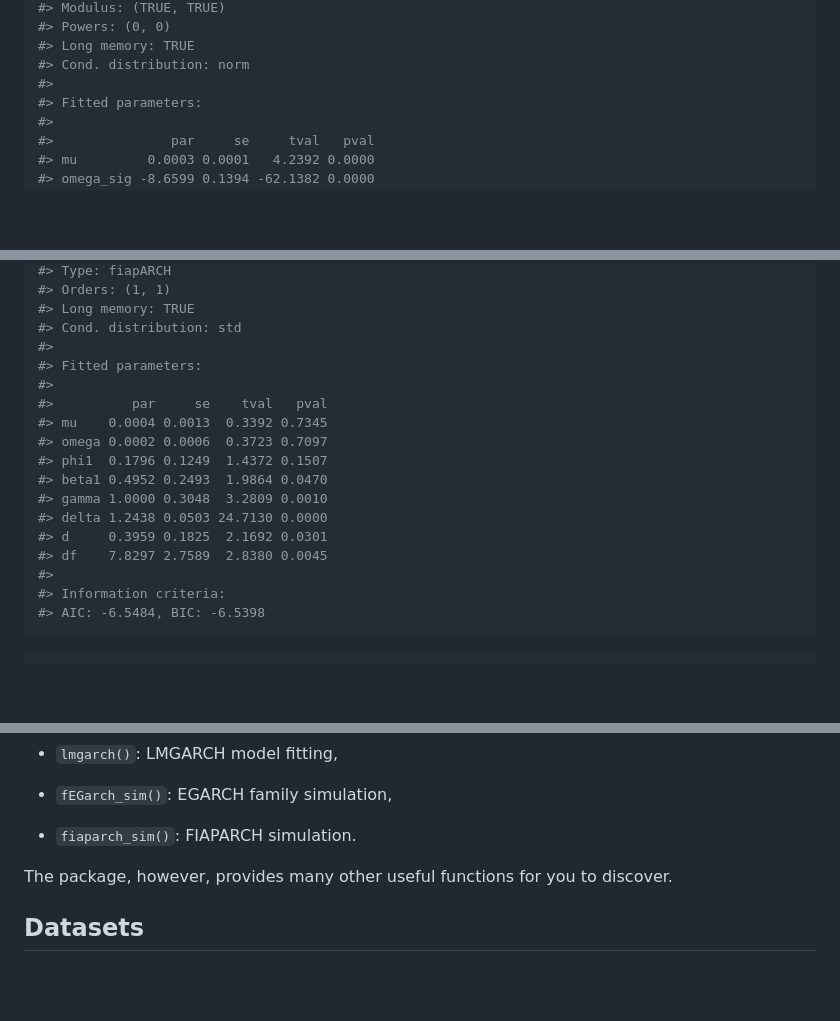
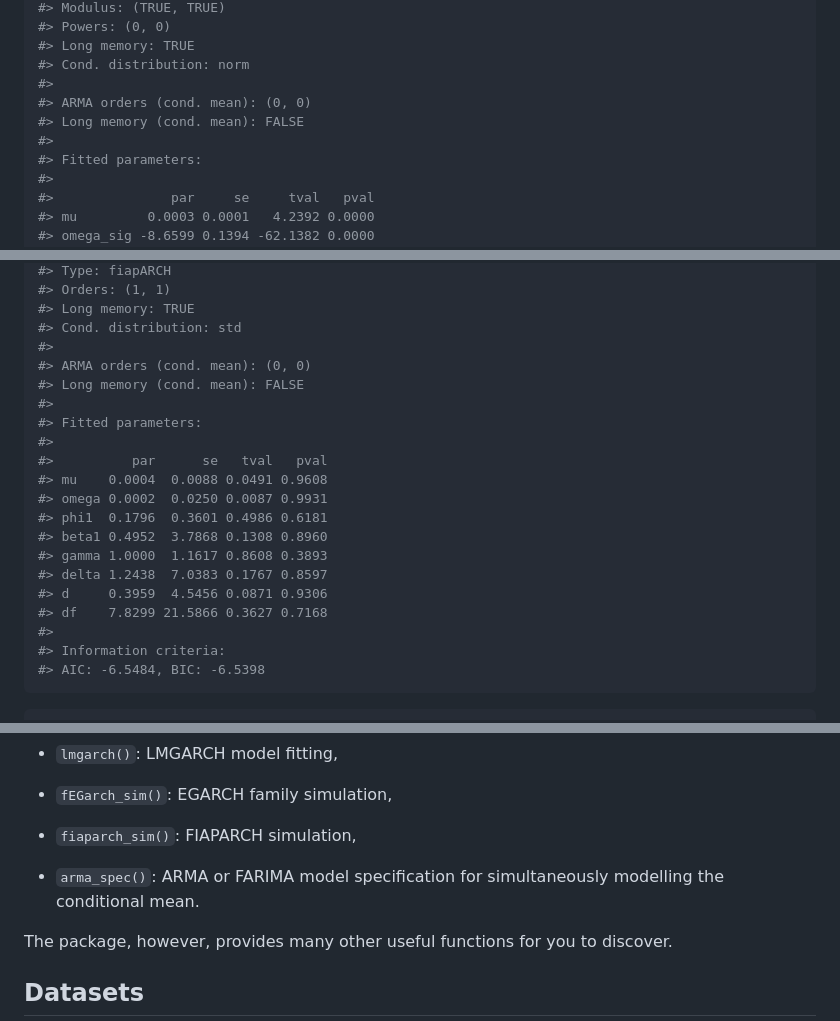
Before and after one commit to dschulz13/fEGarch, a Markdown page: README.md, 3 parts joined by grey strips. Drawn GitHub-style; blank space fills up the shorter version.

```diff
--- a/README.md
+++ b/README.md
@@ -85,6 +85,9 @@ model1
 #> Long memory: TRUE
 #> Cond. distribution: norm
 #>
+#> ARMA orders (cond. mean): (0, 0)
+#> Long memory (cond. mean): FALSE
+#>
 #> Fitted parameters:
 #>
 #>               par     se     tval   pval
@@ -280,17 +289,20 @@ model_fiaparch
 #> Long memory: TRUE
 #> Cond. distribution: std
 #>
+#> ARMA orders (cond. mean): (0, 0)
+#> Long memory (cond. mean): FALSE
+#>
 #> Fitted parameters:
 #>
-#>          par     se    tval   pval
-#> mu    0.0004 0.0013  0.3392 0.7345
-#> omega 0.0002 0.0006  0.3723 0.7097
-#> phi1  0.1796 0.1249  1.4372 0.1507
-#> beta1 0.4952 0.2493  1.9864 0.0470
-#> gamma 1.0000 0.3048  3.2809 0.0010
-#> delta 1.2438 0.0503 24.7130 0.0000
-#> d     0.3959 0.1825  2.1692 0.0301
-#> df    7.8297 2.7589  2.8380 0.0045
+#>          par      se   tval   pval
+#> mu    0.0004  0.0088 0.0491 0.9608
+#> omega 0.0002  0.0250 0.0087 0.9931
+#> phi1  0.1796  0.3601 0.4986 0.6181
+#> beta1 0.4952  3.7868 0.1308 0.8960
+#> gamma 1.0000  1.1617 0.8608 0.3893
+#> delta 1.2438  7.0383 0.1767 0.8597
+#> d     0.3959  4.5456 0.0871 0.9306
+#> df    7.8299 21.5866 0.3627 0.7168
 #>
 #> Information criteria:
 #> AIC: -6.5484, BIC: -6.5398
@@ -326,7 +338,10 @@ The main functions of the package are:
 
 - `fEGarch_sim()`: EGARCH family simulation,
 
-- `fiaparch_sim()`: FIAPARCH simulation.
+- `fiaparch_sim()`: FIAPARCH simulation,
+
+- `arma_spec()`: ARMA or FARIMA model specification for simultaneously
+  modelling the conditional mean.
 
 The package, however, provides many other useful functions for you to
 discover.
```
Also changed, not shown: other parts of README.md (+6 -0 lines), man/figures/README-unnamed-chunk-11-1.png, 11 other files.
